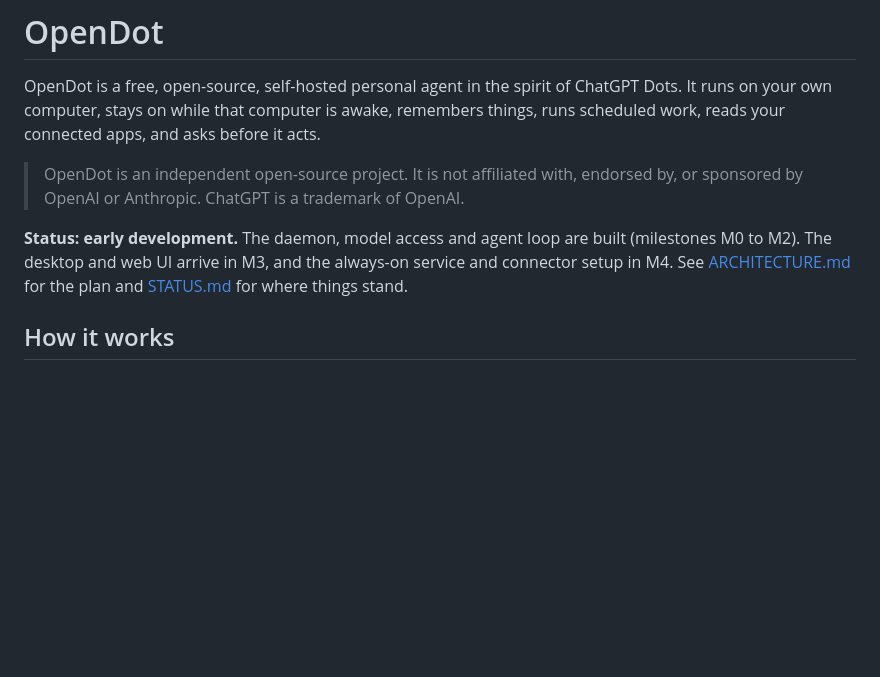
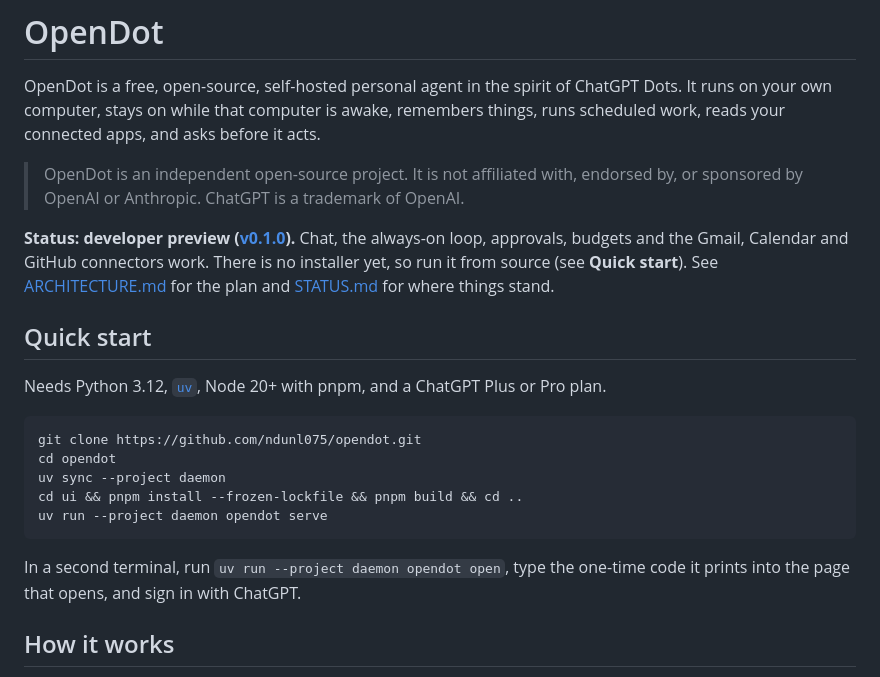
Before and after one commit to ndunl075/opendot, a Markdown page: README.md, the part around the change. Rendered like a GitHub page; blank space fills up the shorter version.

Commit message:
README: developer preview status and quick start
Co-Authored-By: Claude Opus 5.5 <noreply@anthropic.com>

````diff
--- a/README.md
+++ b/README.md
@@ -9,11 +9,27 @@ asks before it acts.
 > endorsed by, or sponsored by OpenAI or Anthropic. ChatGPT is a trademark of
 > OpenAI.
 
-**Status: early development.** The daemon, model access and agent loop are
-built (milestones M0 to M2). The desktop and web UI arrive in M3, and the
-always-on service and connector setup in M4. See
-[ARCHITECTURE.md](ARCHITECTURE.md) for the plan and [STATUS.md](STATUS.md) for
-where things stand.
+**Status: developer preview ([v0.1.0](https://github.com/ndunl075/opendot/releases/tag/v0.1.0)).**
+Chat, the always-on loop, approvals, budgets and the Gmail, Calendar and
+GitHub connectors work. There is no installer yet, so run it from source (see
+**Quick start**). See [ARCHITECTURE.md](ARCHITECTURE.md) for the plan and
+[STATUS.md](STATUS.md) for where things stand.
+
+## Quick start
+
+Needs Python 3.12, [`uv`](https://docs.astral.sh/uv/), Node 20+ with pnpm, and
+a ChatGPT Plus or Pro plan.
+
+```bash
+git clone https://github.com/ndunl075/opendot.git
+cd opendot
+uv sync --project daemon
+cd ui && pnpm install --frozen-lockfile && pnpm build && cd ..
+uv run --project daemon opendot serve
+```
+
+In a second terminal, run `uv run --project daemon opendot open`, type the
+one-time code it prints into the page that opens, and sign in with ChatGPT.
 
 ## How it works
 
````
